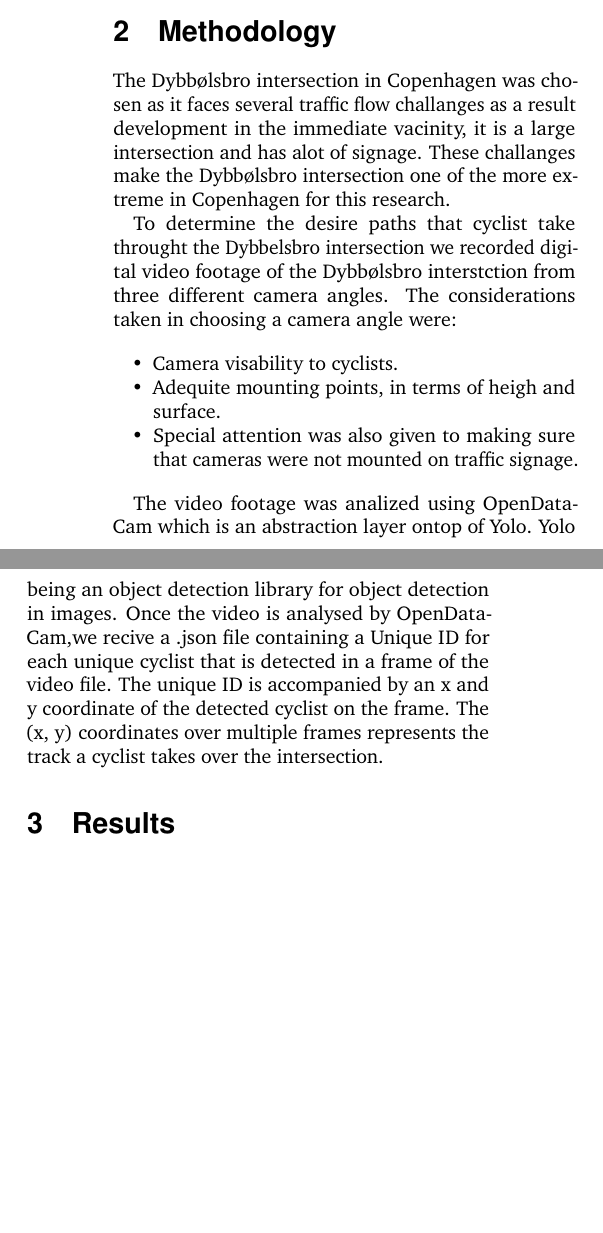
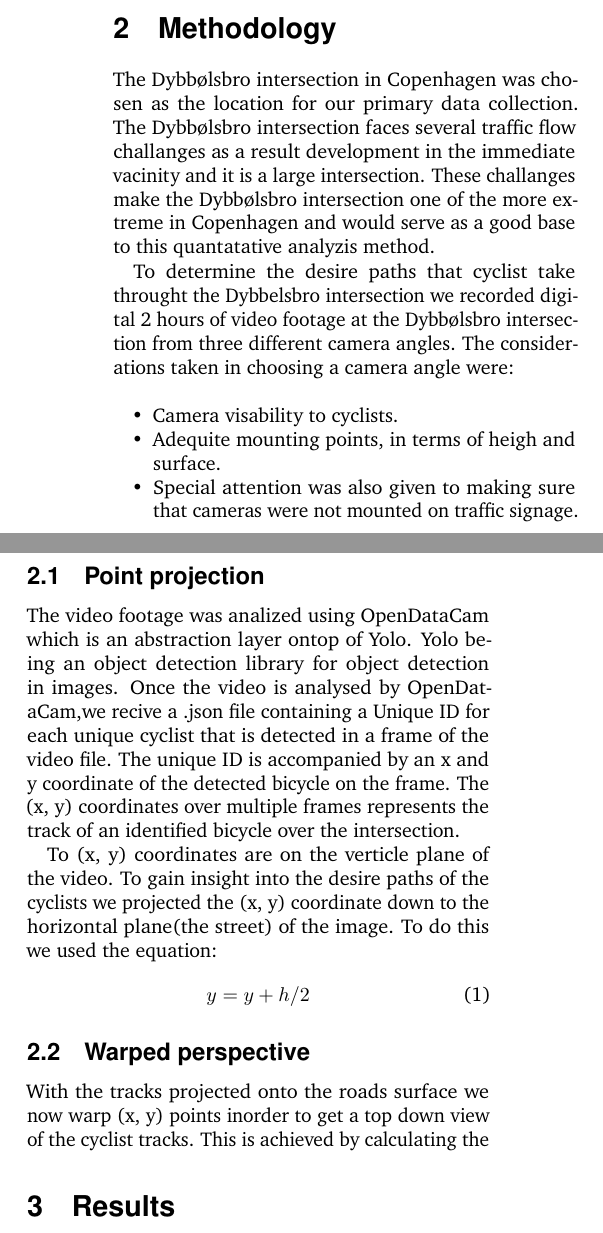
Before and after one commit to edibegovic/cyclist-behaviourCPH-2021, a LaTeX document (report/report.tex): two parts of the columns of page 1 of 2, joined at a grey line, cut so that both start at the same text, the shorter picture padded with empty space. Compiled offline with pdfLaTeX.

Commit message:
Progress on method

```diff
--- a/report/report.tex
+++ b/report/report.tex
@@ -141,11 +141,12 @@ What are you trying to show or prove (your hypothesis)? Test cite \citep{Referen
 % State how you did your research/enquiry and the methods you used.
 % How did you collect your data? For example, if you conducted a survey, say how many people were included and how you selected them.
 % Say whether you used interviews or questionnaires and how you analysed the data.
-The Dybbølsbro intersection in Copenhagen was chosen as it faces several traffic flow challanges as a result development in the immediate vacinity, it is a large intersection and has alot of signage.
-These challanges make the Dybbølsbro intersection one of the more extreme in Copenhagen for this research.
+The Dybbølsbro intersection in Copenhagen was chosen as the location for our primary data collection.
+The Dybbølsbro intersection faces several traffic flow challanges as a result development in the immediate vacinity and it is a large intersection.
+These challanges make the Dybbølsbro intersection one of the more extreme in Copenhagen and would serve as a good base to this quantatative analyzis method.
 
-To determine the desire paths that cyclist take throught the Dybbelsbro intersection we recorded digital video footage
-of the Dybbølsbro interstction from three different camera angles.
+To determine the desire paths that cyclist take throught the Dybbelsbro intersection we recorded digital 2 hours of video footage
+at the Dybbølsbro intersection from three different camera angles.
 The considerations taken in choosing a camera angle were:
 
 \begin{itemize}
@@ -154,9 +155,20 @@ The considerations taken in choosing a camera angle were:
 	\item Special attention was also given to making sure that cameras were not mounted on traffic signage.
 \end{itemize}
 
+\subsection{Point projection}
 The video footage was analized using OpenDataCam which is an abstraction layer ontop of Yolo. Yolo being an object detection library for object detection in images.
 Once the video is analysed by OpenDataCam,we recive a .json file containing a Unique ID for each unique cyclist that is detected in a frame of the video file.
-The unique ID is accompanied by an x and y coordinate of the detected cyclist on the frame. The (x, y) coordinates over multiple frames represents the track a cyclist takes over the intersection.
+The unique ID is accompanied by an x and y coordinate of the detected bicycle on the frame. The (x, y) coordinates over multiple frames represents the track of an identified bicycle over the intersection.
+
+To (x, y) coordinates are on the verticle plane of the video. To gain insight into the desire paths of the cyclists we projected the (x, y) coordinate down to the horizontal plane(the street) of the image.
+To do this we used the equation:
+\begin{equation}
+	y = y + h ⁄ 2
+\end{equation}
+
+\subsection{Warped perspective}
+With the tracks projected onto the roads surface we now warp (x, y) points inorder to get a top down view of the cyclist tracks.
+This is achieved by calculating the
 
 % \begin{figure}
 % 	\includegraphics[width=\linewidth]{bear.jpg} % Figure image
```
